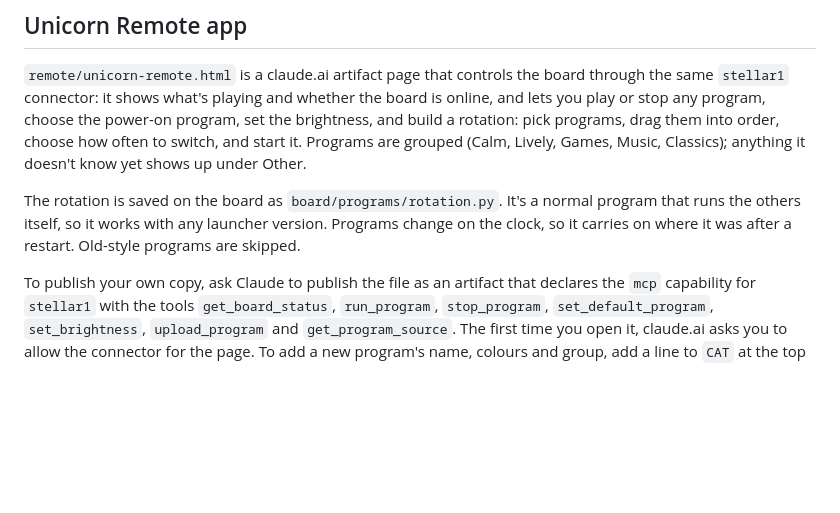
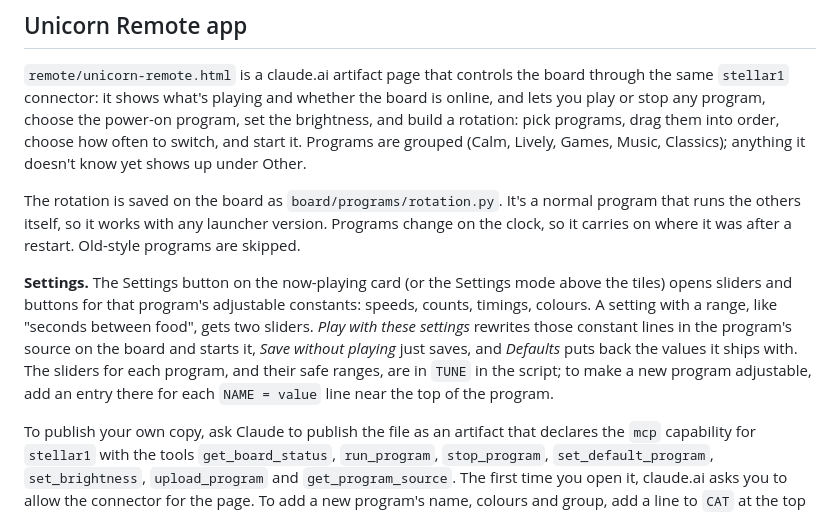
Before and after one commit to stphnlngdncoding/Stellar-Unicorn-x-Claude, a Markdown page: GUIDE.md, the part around the change. GitHub-like rendering; blank space fills up the shorter version.

Commit message:
GUIDE: Remote settings
Co-Authored-By: Claude Opus 5.5 <noreply@anthropic.com>
Claude-Session: https://claude.ai/code/session_01RLpBwpKEibfpo7FNc3dkKg

```diff
--- a/GUIDE.md
+++ b/GUIDE.md
@@ -244,6 +244,8 @@ When writing your own programs, you can help by creating pens and lists in `setu
 
 The rotation is saved on the board as `board/programs/rotation.py`. It's a normal program that runs the others itself, so it works with any launcher version. Programs change on the clock, so it carries on where it was after a restart. Old-style programs are skipped.
 
+**Settings.** The Settings button on the now-playing card (or the Settings mode above the tiles) opens sliders and buttons for that program's adjustable constants: speeds, counts, timings, colours. A setting with a range, like "seconds between food", gets two sliders. *Play with these settings* rewrites those constant lines in the program's source on the board and starts it, *Save without playing* just saves, and *Defaults* puts back the values it ships with. The sliders for each program, and their safe ranges, are in `TUNE` in the script; to make a new program adjustable, add an entry there for each `NAME = value` line near the top of the program.
+
 To publish your own copy, ask Claude to publish the file as an artifact that declares the `mcp` capability for `stellar1` with the tools `get_board_status`, `run_program`, `stop_program`, `set_default_program`, `set_brightness`, `upload_program` and `get_program_source`. The first time you open it, claude.ai asks you to allow the connector for the page. To add a new program's name, colours and group, add a line to `CAT` at the top of the script.
 
 ## Self-healing
```
